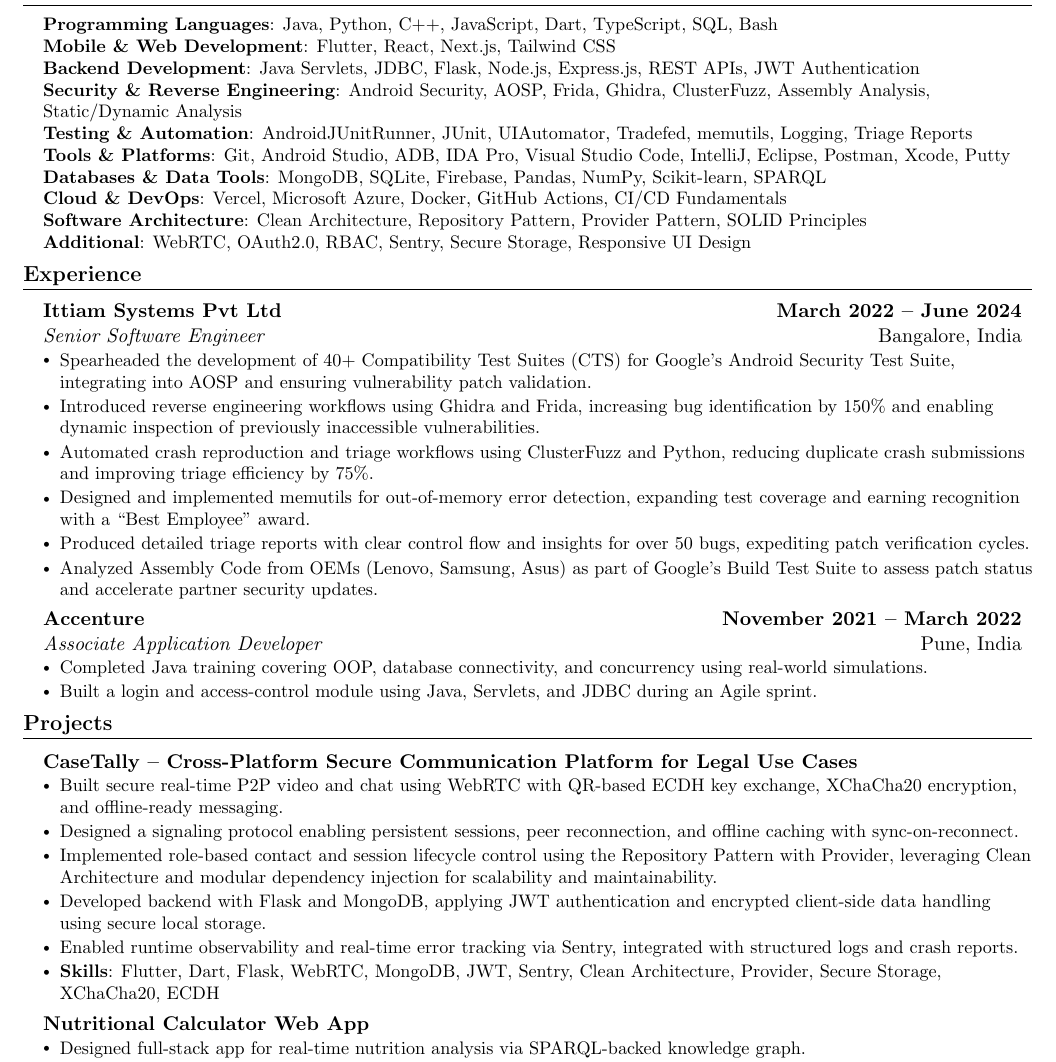
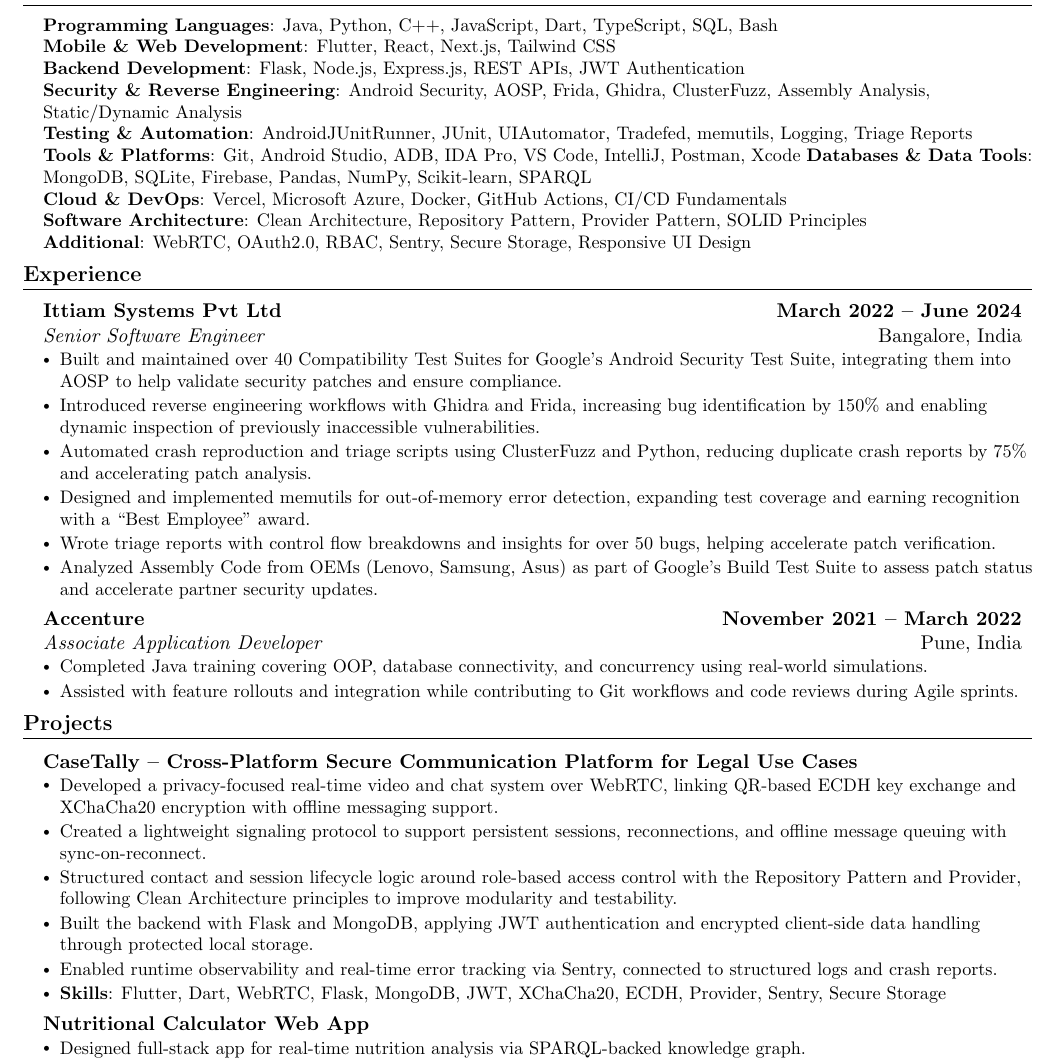
Before and after one commit to DeepanjayNandal/Deepanjay-Resume, a LaTeX document (main.tex): part of the page, cut so that both start at the same text. Compiled offline with pdfLaTeX.

Commit message:
Update main.tex

```diff
--- a/main.tex
+++ b/main.tex
@@ -105,10 +105,10 @@
   \small{\item{
     \textbf{Programming Languages}{: Java, Python, C++, JavaScript, Dart, TypeScript, SQL, Bash} \\
     \textbf{Mobile \& Web Development}{: Flutter, React, Next.js, Tailwind CSS} \\
-    \textbf{Backend Development}{: Java Servlets, JDBC, Flask, Node.js, Express.js, REST APIs, JWT Authentication} \\
+    \textbf{Backend Development}{: Flask, Node.js, Express.js, REST APIs, JWT Authentication} \\
     \textbf{Security \& Reverse Engineering}{: Android Security, AOSP, Frida, Ghidra, ClusterFuzz, Assembly Analysis, Static/Dynamic Analysis} \\
     \textbf{Testing \& Automation}{: AndroidJUnitRunner, JUnit, UIAutomator, Tradefed, memutils, Logging, Triage Reports} \\
-    \textbf{Tools \& Platforms}{: Git, Android Studio, ADB, IDA Pro, Visual Studio Code, IntelliJ, Eclipse, Postman, Xcode, Putty} \\
+    \textbf{Tools \& Platforms}{: Git, Android Studio, ADB, IDA Pro, VS Code, IntelliJ, Postman, Xcode}
     \textbf{Databases \& Data Tools}{: MongoDB, SQLite, Firebase, Pandas, NumPy, Scikit-learn, SPARQL} \\
     \textbf{Cloud \& DevOps}{: Vercel, Microsoft Azure, Docker, GitHub Actions, CI/CD Fundamentals} \\
     \textbf{Software Architecture}{: Clean Architecture, Repository Pattern, Provider Pattern, SOLID Principles} \\
@@ -125,11 +125,11 @@
   {Ittiam Systems Pvt Ltd}{Bangalore, India}
   {Senior Software Engineer}{March 2022 – June 2024}
   \resumeItemListStart
-    \resumeItem{Spearheaded the development of 40+ Compatibility Test Suites (CTS) for Google’s Android Security Test Suite, integrating into AOSP and ensuring vulnerability patch validation.}
-    \resumeItem{Introduced reverse engineering workflows using Ghidra and Frida, increasing bug identification by 150\% and enabling dynamic inspection of previously inaccessible vulnerabilities.}
-    \resumeItem{Automated crash reproduction and triage workflows using ClusterFuzz and Python, reducing duplicate crash submissions and improving triage efficiency by 75\%.}
+    \resumeItem{Built and maintained over 40 Compatibility Test Suites for Google’s Android Security Test Suite, integrating them into AOSP to help validate security patches and ensure compliance.}
+    \resumeItem{Introduced reverse engineering workflows with Ghidra and Frida, increasing bug identification by 150\% and enabling dynamic inspection of previously inaccessible vulnerabilities.}
+    \resumeItem{Automated crash reproduction and triage scripts using ClusterFuzz and Python, reducing duplicate crash reports by 75\% and accelerating patch analysis.}
     \resumeItem{Designed and implemented memutils for out-of-memory error detection, expanding test coverage and earning recognition with a “Best Employee” award.}
-    \resumeItem{Produced detailed triage reports with clear control flow and insights for over 50 bugs, expediting patch verification cycles.}
+    \resumeItem{Wrote triage reports with control flow breakdowns and insights for over 50 bugs, helping accelerate patch verification.}
     \resumeItem{Analyzed Assembly Code from OEMs (Lenovo, Samsung, Asus) as part of Google’s Build Test Suite to assess patch status and accelerate partner security updates.}
   \resumeItemListEnd
 
@@ -138,7 +138,7 @@
   {Associate Application Developer}{November 2021 – March 2022}
   \resumeItemListStart
     \resumeItem{Completed Java training covering OOP, database connectivity, and concurrency using real-world simulations.}
-    \resumeItem{Built a login and access-control module using Java, Servlets, and JDBC during an Agile sprint.}
+    \resumeItem{Assisted with feature rollouts and integration while contributing to Git workflows and code reviews during Agile sprints.}
   \resumeItemListEnd
 
 \resumeSubHeadingListEnd
@@ -150,12 +150,12 @@
 \resumeProjectHeading
   {\textbf{CaseTally – Cross-Platform Secure Communication Platform for Legal Use Cases}}{}
   \resumeItemListStart
-    \resumeItem{Built secure real-time P2P video and chat using WebRTC with QR-based ECDH key exchange, XChaCha20 encryption, and offline-ready messaging.}
-    \resumeItem{Designed a signaling protocol enabling persistent sessions, peer reconnection, and offline caching with sync-on-reconnect.}
-    \resumeItem{Implemented role-based contact and session lifecycle control using the Repository Pattern with Provider, leveraging Clean Architecture and modular dependency injection for scalability and maintainability.}
-    \resumeItem{Developed backend with Flask and MongoDB, applying JWT authentication and encrypted client-side data handling using secure local storage.}
-    \resumeItem{Enabled runtime observability and real-time error tracking via Sentry, integrated with structured logs and crash reports.}
-    \resumeItem{\textbf{Skills}: Flutter, Dart, Flask, WebRTC, MongoDB, JWT, Sentry, Clean Architecture, Provider, Secure Storage, XChaCha20, ECDH}
+    \resumeItem{Developed a privacy-focused real-time video and chat system over WebRTC, linking QR-based ECDH key exchange and XChaCha20 encryption with offline messaging support.}
+    \resumeItem{Created a lightweight signaling protocol to support persistent sessions, reconnections, and offline message queuing with sync-on-reconnect.}
+    \resumeItem{Structured contact and session lifecycle logic around role-based access control with the Repository Pattern and Provider, following Clean Architecture principles to improve modularity and testability.}
+    \resumeItem{Built the backend with Flask and MongoDB, applying JWT authentication and encrypted client-side data handling through protected local storage.}
+    \resumeItem{Enabled runtime observability and real-time error tracking via Sentry, connected to structured logs and crash reports.}
+    \resumeItem{\textbf{Skills}: Flutter, Dart, WebRTC, Flask, MongoDB, JWT, XChaCha20, ECDH, Provider, Sentry, Secure Storage}
   \resumeItemListEnd
 
 
```
